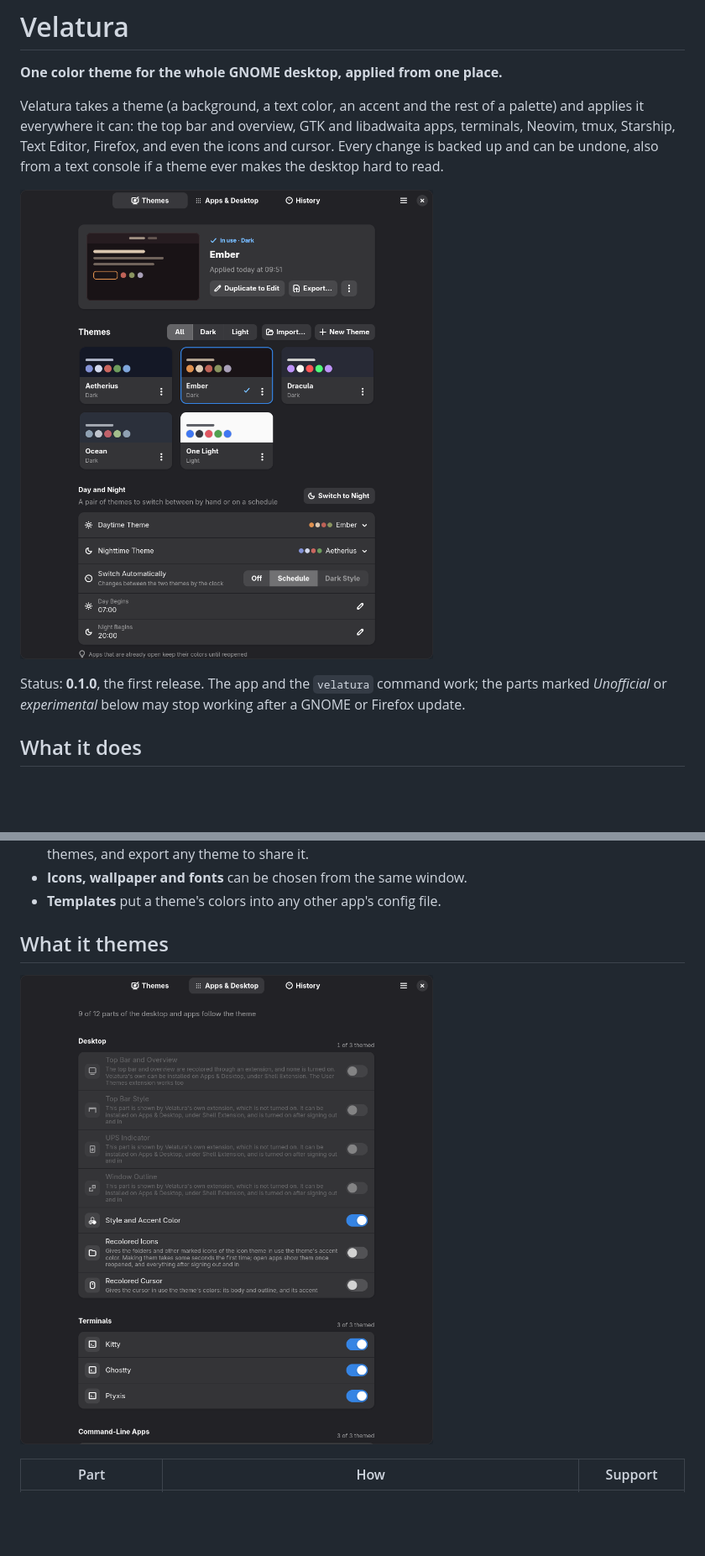
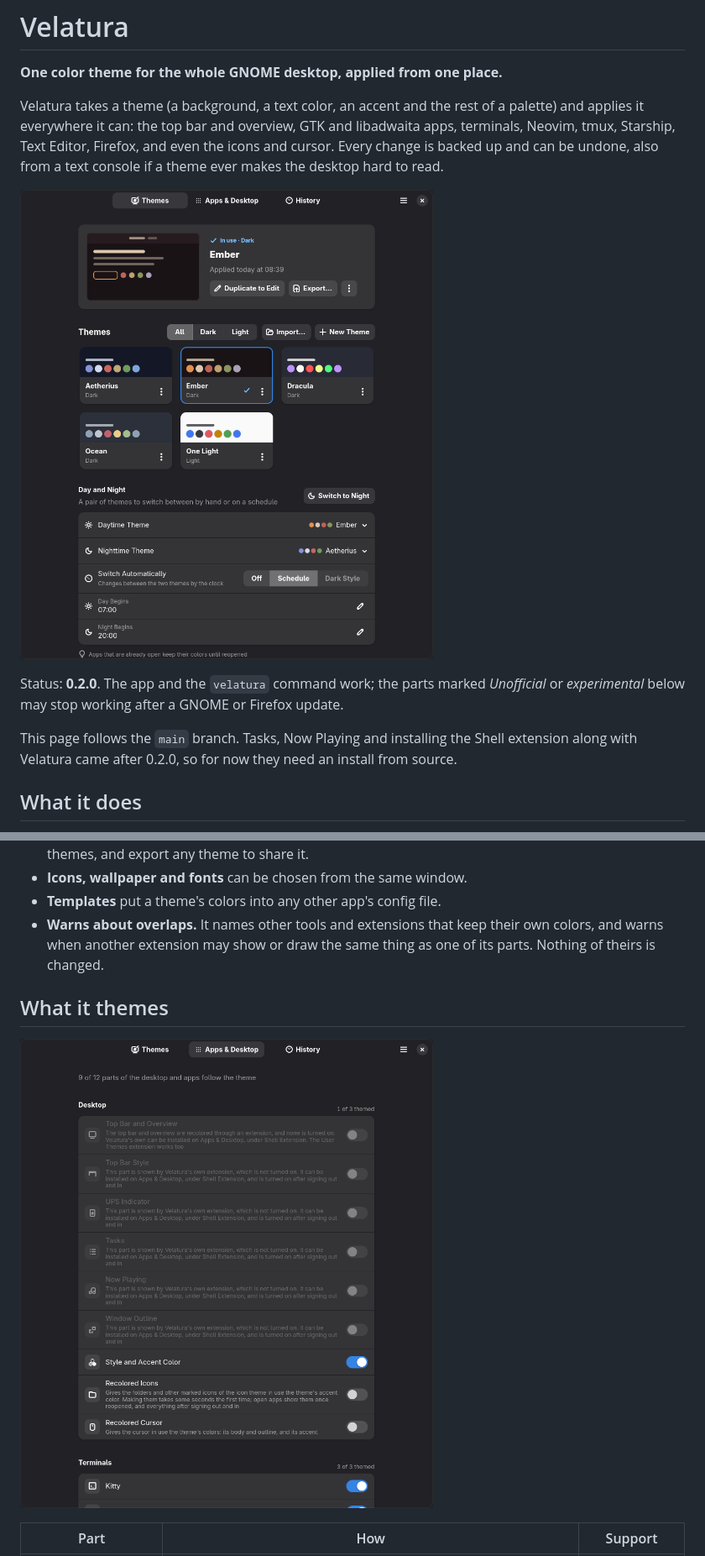
Before and after one commit to rafael0rueda/Velatura, a Markdown page: README.md, 2 parts joined by grey strips. Shown at 84% size. GitHub-like rendering; pictures changed too: docs/images/apps.png, docs/images/themes.png; blank space fills up the shorter version.

Commit message:
README: the status, what came after 0.2.0, and the pictures again (#69)
- The status still said 0.1.0. It says 0.2.0 now, and that the page
  follows main: Tasks, Now Playing and the extension installed along
  with Velatura came after that release.
- A theme card's menu: the button on the card (D77) and Preview Changes.
- A line on the warnings about other tools and extensions (D76, D82).
- The Apps & Desktop and Themes pictures are made again with
  scripts/gui-shots.sh from the same sandbox themes: the Tasks and Now
  Playing rows, and the cards' yellow (#63).

Co-authored-by: Claude Opus 5.5 <noreply@anthropic.com>

```diff
--- a/README.md
+++ b/README.md
@@ -10,9 +10,13 @@ from a text console if a theme ever makes the desktop hard to read.
 
 ![The Themes view: the theme in use, every theme as a card, and the day and night pair](docs/images/themes.png)
 
-Status: **0.1.0**, the first release. The app and the `velatura` command work;
-the parts marked *Unofficial* or *experimental* below may stop working after a
-GNOME or Firefox update.
+Status: **0.2.0**. The app and the `velatura` command work; the parts marked
+*Unofficial* or *experimental* below may stop working after a GNOME or Firefox
+update.
+
+This page follows the `main` branch. Tasks, Now Playing and installing the
+Shell extension along with Velatura came after 0.2.0, so for now they need an
+install from source.
 
 ## What it does
 
@@ -30,6 +34,9 @@ GNOME or Firefox update.
   base16, base24 and Kitty themes, and export any theme to share it.
 - **Icons, wallpaper and fonts** can be chosen from the same window.
 - **Templates** put a theme's colors into any other app's config file.
+- **Warns about overlaps.** It names other tools and extensions that keep their
+  own colors, and warns when another extension may show or draw the same thing
+  as one of its parts. Nothing of theirs is changed.
 
 ## What it themes
 
```
Also changed, not shown: other parts of README.md (+3 -2 lines).
